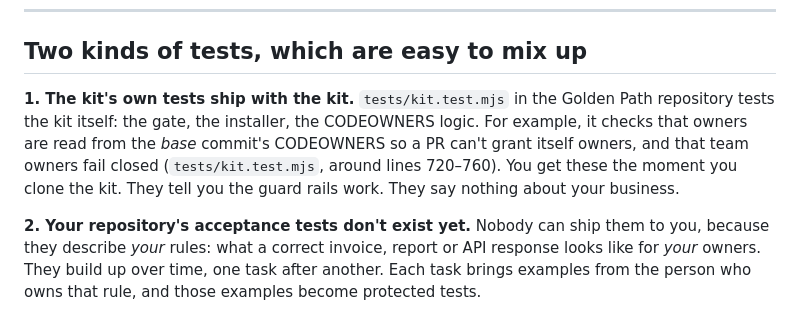
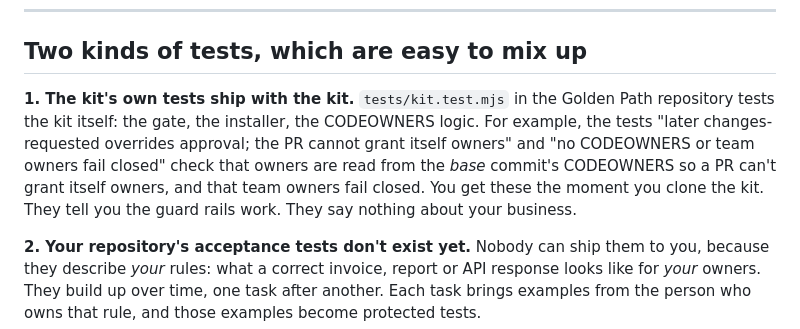
Before and after one commit to krnese/golden-path, a Markdown page: docs/how-acceptance-evolves.md, the part around the change. Drawn GitHub-style.

Commit message:
Enhance explanation of test types in documentation
Clarify the distinction between kit's own tests and repository acceptance tests. Provide specific examples of test cases and their purposes.

Co-authored-by: Copilot Autofix powered by AI <175728472+Copilot@users.noreply.github.com>

```diff
--- a/docs/how-acceptance-evolves.md
+++ b/docs/how-acceptance-evolves.md
@@ -12,7 +12,7 @@ I've kept two kinds of statements apart throughout. **Verified** means it's back
 
 ## Two kinds of tests, which are easy to mix up
 
-**1. The kit's own tests ship with the kit.** `tests/kit.test.mjs` in the Golden Path repository tests the kit itself: the gate, the installer, the CODEOWNERS logic. For example, it checks that owners are read from the *base* commit's CODEOWNERS so a PR can't grant itself owners, and that team owners fail closed (`tests/kit.test.mjs`, around lines 720–760). You get these the moment you clone the kit. They tell you the guard rails work. They say nothing about your business.
+**1. The kit's own tests ship with the kit.** `tests/kit.test.mjs` in the Golden Path repository tests the kit itself: the gate, the installer, the CODEOWNERS logic. For example, the tests "later changes-requested overrides approval; the PR cannot grant itself owners" and "no CODEOWNERS or team owners fail closed" check that owners are read from the *base* commit's CODEOWNERS so a PR can't grant itself owners, and that team owners fail closed. You get these the moment you clone the kit. They tell you the guard rails work. They say nothing about your business.
 
 **2. Your repository's acceptance tests don't exist yet.** Nobody can ship them to you, because they describe *your* rules: what a correct invoice, report or API response looks like for *your* owners. They build up over time, one task after another. Each task brings examples from the person who owns that rule, and those examples become protected tests.
 
```
